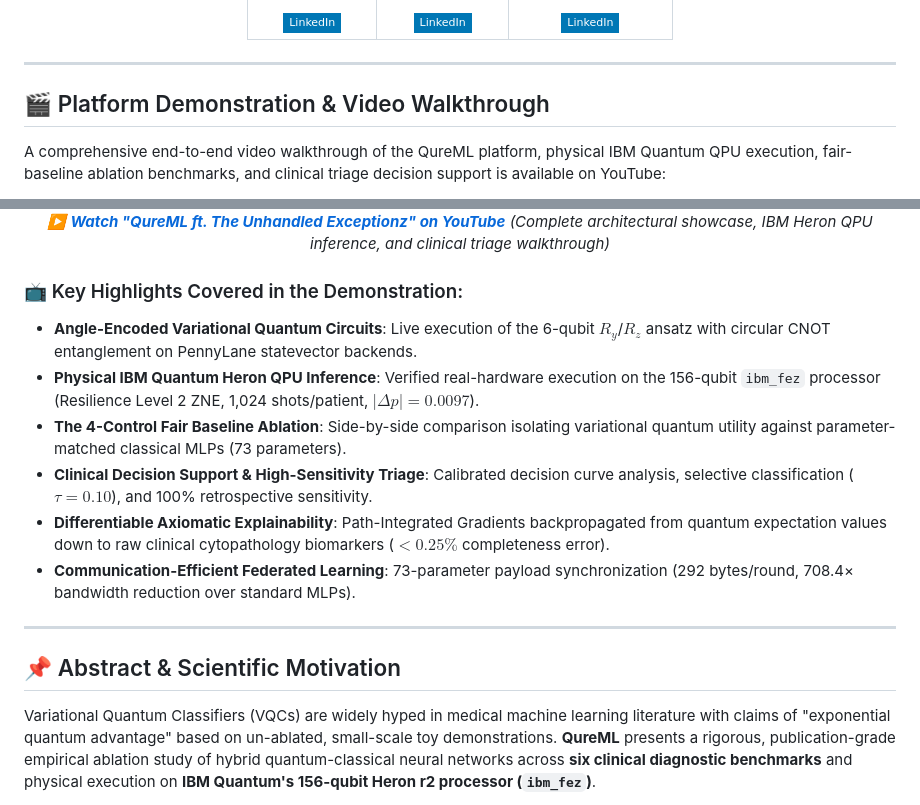
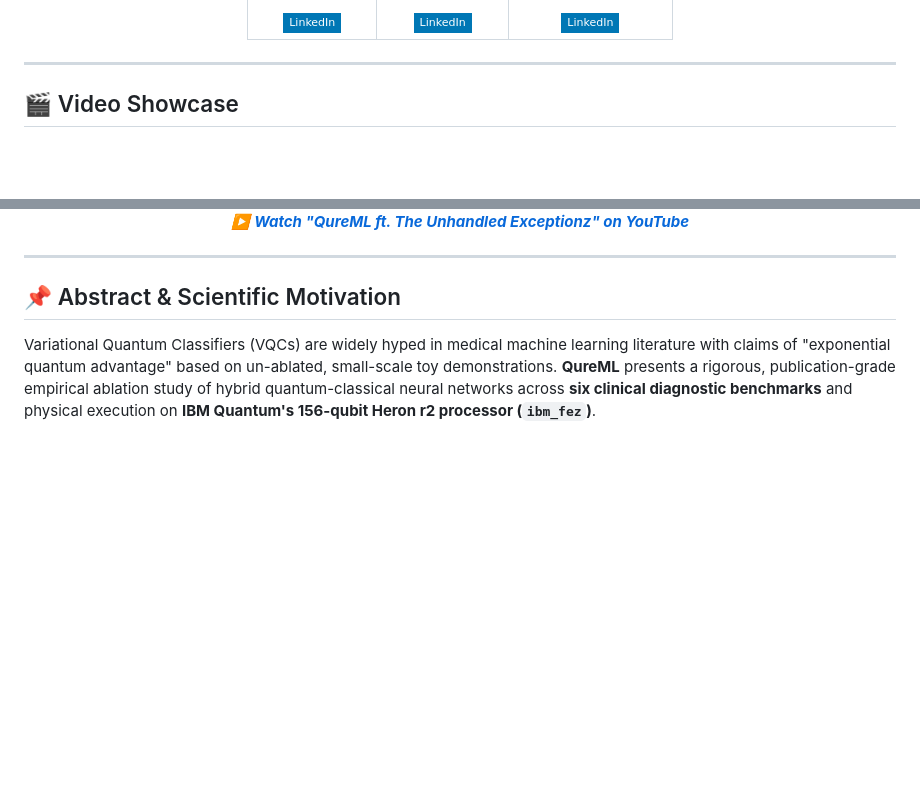
Before and after one commit to sameelkazi/QureML, a Markdown page: README.md, 2 parts joined by grey strips. Rendered like a GitHub page; badges without logos; blank space fills up the shorter version.

Commit message:
clean up video showcase section in README

```diff
--- a/README.md
+++ b/README.md
@@ -54,9 +54,7 @@
 
 ---
 
-## 🎬 Platform Demonstration & Video Walkthrough
-
-A comprehensive end-to-end video walkthrough of the QureML platform, physical IBM Quantum QPU execution, fair-baseline ablation benchmarks, and clinical triage decision support is available on YouTube:
+## 🎬 Video Showcase
 
 <p align="center">
   <a href="https://youtu.be/x38iLfUddBY" target="_blank" rel="noopener noreferrer">
@@ -64,15 +62,7 @@ A comprehensive end-to-end video walkthrough of the QureML platform, physical IB
   </a>
   <br>
-  <em>▶️ <b><a href="https://youtu.be/x38iLfUddBY" target="_blank" rel="noopener noreferrer">Watch "QureML ft. The Unhandled Exceptionz" on YouTube</a></b> (Complete architectural showcase, IBM Heron QPU inference, and clinical triage walkthrough)</em>
+  <em>▶️ <b><a href="https://youtu.be/x38iLfUddBY" target="_blank" rel="noopener noreferrer">Watch "QureML ft. The Unhandled Exceptionz" on YouTube</a></b></em>
 </p>
-
-### 📺 Key Highlights Covered in the Demonstration:
-- **Angle-Encoded Variational Quantum Circuits**: Live execution of the 6-qubit $R_y$/$R_z$ ansatz with circular CNOT entanglement on PennyLane statevector backends.
-- **Physical IBM Quantum Heron QPU Inference**: Verified real-hardware execution on the 156-qubit `ibm_fez` processor (Resilience Level 2 ZNE, 1,024 shots/patient, $|\Delta p| = 0.0097$).
-- **The 4-Control Fair Baseline Ablation**: Side-by-side comparison isolating variational quantum utility against parameter-matched classical MLPs (73 parameters).
-- **Clinical Decision Support & High-Sensitivity Triage**: Calibrated decision curve analysis, selective classification ($\tau = 0.10$), and 100% retrospective sensitivity.
-- **Differentiable Axiomatic Explainability**: Path-Integrated Gradients backpropagated from quantum expectation values down to raw clinical cytopathology biomarkers ($<0.25\%$ completeness error).
-- **Communication-Efficient Federated Learning**: 73-parameter payload synchronization (292 bytes/round, 708.4× bandwidth reduction over standard MLPs).
 
 ---
 
```
Also changed, not shown: other parts of README.md (+1 -1 lines).
